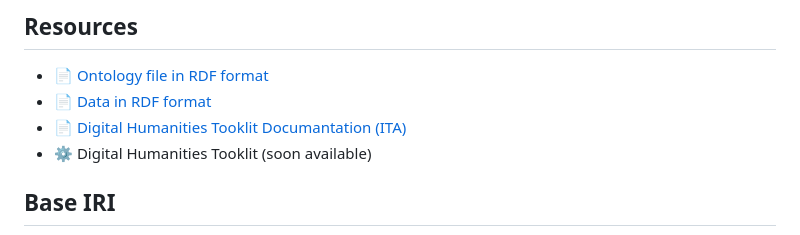
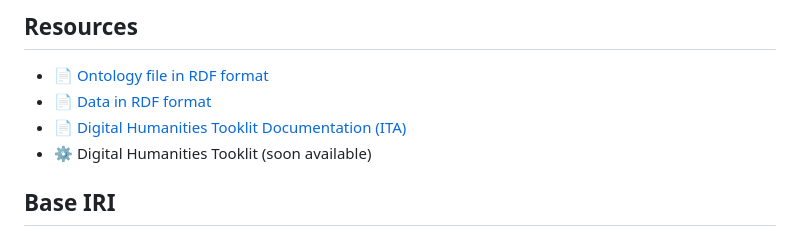
Before and after one commit to AIMet-Lab/PRIN-WOW, a Markdown page: README.md, the part around the change. GitHub-like rendering.

```diff
--- a/README.md
+++ b/README.md
@@ -19,7 +19,7 @@ By analysing these dynamics, the WOW archive bridges autobiographical materials,
 ## Resources
 - 📄 [Ontology file in RDF format](https://github.com/AIMet-Lab/PRIN-WOW/blob/main/WOW_ontology_3.2.rdf)
 - 📄 [Data in RDF format](https://github.com/AIMet-Lab/PRIN-WOW/blob/main/WOW_graph_3.2.rdf)
-- 📄 [Digital Humanities Tooklit Documantation (ITA)](https://github.com/AIMet-Lab/PRIN-WOW/blob/main/dh_toolkit/wow_dh_toolkit.pdf)
+- 📄 [Digital Humanities Tooklit Documentation (ITA)](https://github.com/AIMet-Lab/PRIN-WOW/blob/main/dh_toolkit/wow_dh_toolkit.pdf)
 - ⚙️ Digital Humanities Tooklit (soon available)
 
 ## Base IRI
```
